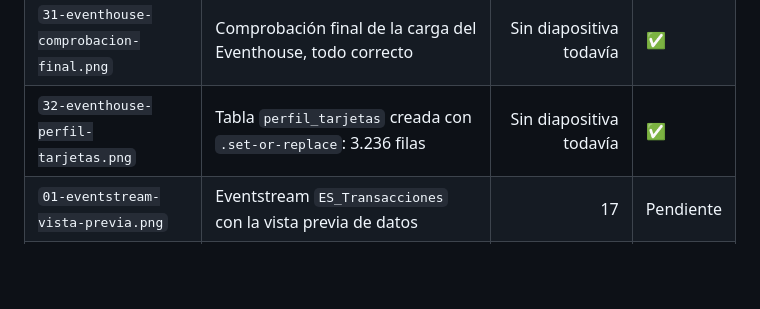
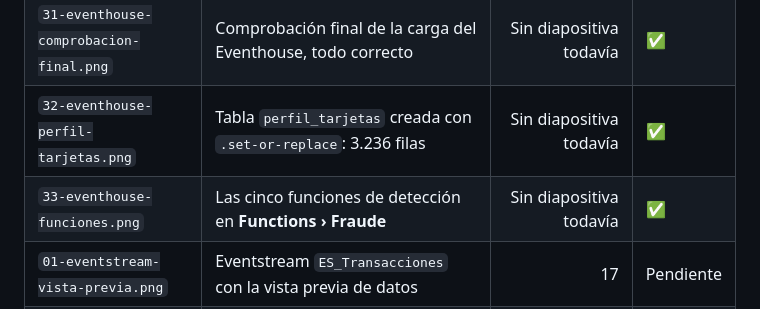
Before and after one commit to AbenFdez/Banco_Bretema_Prevencion_Fraude, a Markdown page: docs/presentacion/README.md, the part around the change. Rendered like a GitHub page; blank space fills up the shorter version.

Commit message:
Fase 2: las cinco funciones de detección creadas en Bretema_EH
Co-Authored-By: Claude Fable 5.2 <noreply@anthropic.com>
Claude-Session: https://claude.ai/code/session_01TcXir8CY4FVUUCagcLQsk5

```diff
--- a/docs/presentacion/README.md
+++ b/docs/presentacion/README.md
@@ -76,6 +76,7 @@ Las capturas se guardan en [`assets/capturas/`](../../assets/capturas/) con esto
 | `30-eventhouse-columnas-corregidas.png` | Esquema corregido: `edad` y `puntuacion_riesgo` como `long` | Sin diapositiva todavía | ✅ |
 | `31-eventhouse-comprobacion-final.png` | Comprobación final de la carga del Eventhouse, todo correcto | Sin diapositiva todavía | ✅ |
 | `32-eventhouse-perfil-tarjetas.png` | Tabla `perfil_tarjetas` creada con `.set-or-replace`: 3.236 filas | Sin diapositiva todavía | ✅ |
+| `33-eventhouse-funciones.png` | Las cinco funciones de detección en **Functions › Fraude** | Sin diapositiva todavía | ✅ |
 | `01-eventstream-vista-previa.png` | Eventstream `ES_Transacciones` con la vista previa de datos | 17 | Pendiente |
 | `02-kql-rafagas.png` | Consultas B5 y B6 con una ráfaga | 21 (opcional, sin hueco) | Pendiente |
 | `03-panel-fraude-en-directo.png` | Real-Time Dashboard con una ráfaga recién detectada | 23 | Pendiente |
```
Also changed, not shown: docs/bitacora.md (+5 -1 lines), docs/paso-a-paso/02-eventhouse.md (+8 -0 lines), assets/capturas/33-eventhouse-funciones.png (added).
